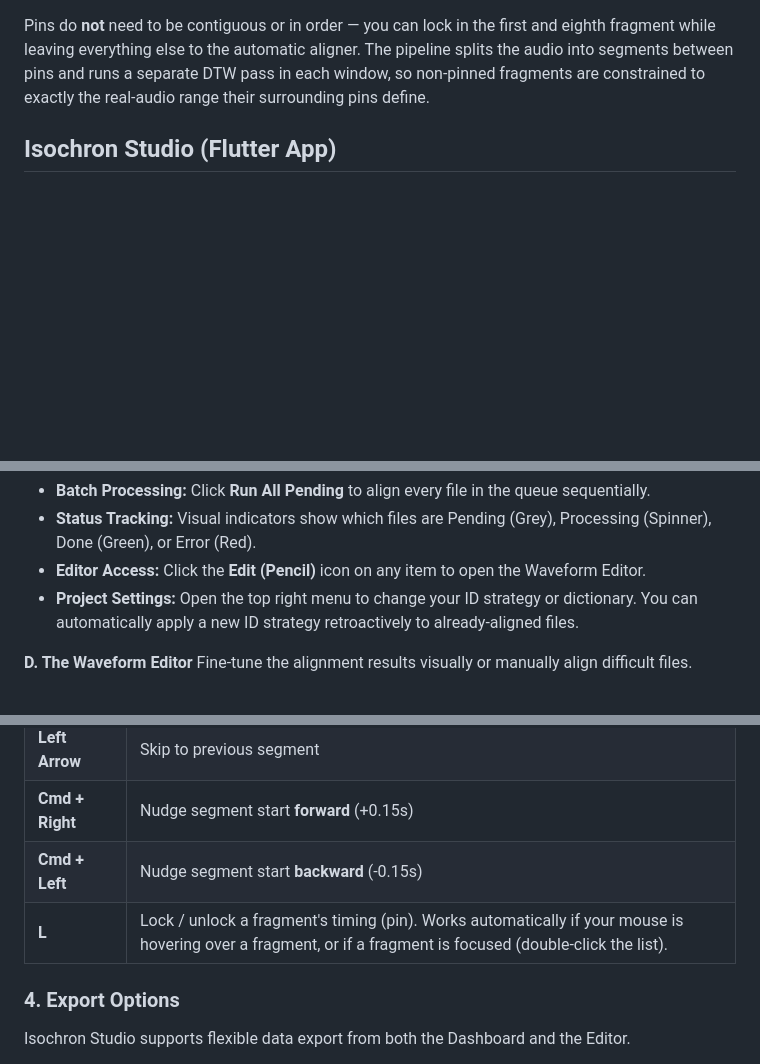
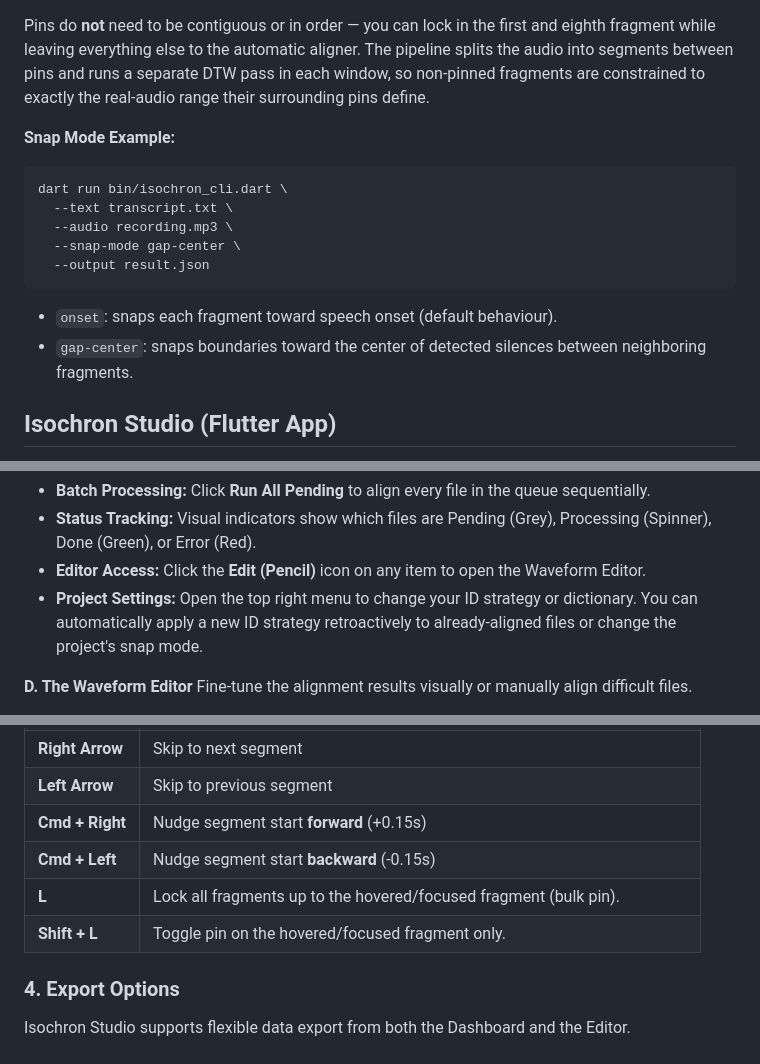
Before and after one commit to ethnosdev/isochron, a Markdown page: README.md, 3 parts joined by grey strips. GitHub-like rendering; blank space fills up the shorter version.

````diff
--- a/README.md
+++ b/README.md
@@ -90,6 +91,18 @@ dart run bin/isochron_cli.dart \
 ```
 
 Pins do **not** need to be contiguous or in order — you can lock in the first and eighth fragment while leaving everything else to the automatic aligner. The pipeline splits the audio into segments between pins and runs a separate DTW pass in each window, so non-pinned fragments are constrained to exactly the real-audio range their surrounding pins define.
+
+**Snap Mode Example:**
+```bash
+dart run bin/isochron_cli.dart \
+  --text transcript.txt \
+  --audio recording.mp3 \
+  --snap-mode gap-center \
+  --output result.json
+```
+
+- `onset`: snaps each fragment toward speech onset (default behaviour).
+- `gap-center`: snaps boundaries toward the center of detected silences between neighboring fragments.
 
 ## Isochron Studio (Flutter App)
 
@@ -140,7 +153,7 @@ This is your command center.
 *   **Batch Processing:** Click **Run All Pending** to align every file in the queue sequentially.
 *   **Status Tracking:** Visual indicators show which files are Pending (Grey), Processing (Spinner), Done (Green), or Error (Red).
 *   **Editor Access:** Click the **Edit (Pencil)** icon on any item to open the Waveform Editor.
-*   **Project Settings:** Open the top right menu to change your ID strategy or dictionary. You can automatically apply a new ID strategy retroactively to already-aligned files.
+*   **Project Settings:** Open the top right menu to change your ID strategy or dictionary. You can automatically apply a new ID strategy retroactively to already-aligned files or change the project's snap mode.
 
 **D. The Waveform Editor**
 Fine-tune the alignment results visually or manually align difficult files.
@@ -161,7 +174,8 @@ Fine-tune the alignment results visually or manually align difficult files.
 | **Left Arrow**  | Skip to previous segment                                                                                                                                     |
 | **Cmd + Right** | Nudge segment start **forward** (+0.15s)                                                                                                                     |
 | **Cmd + Left**  | Nudge segment start **backward** (-0.15s)                                                                                                                    |
-| **L**           | Lock / unlock a fragment's timing (pin). Works automatically if your mouse is hovering over a fragment, or if a fragment is focused (double-click the list). |
+| **L**           | Lock all fragments up to the hovered/focused fragment (bulk pin).                                                                                            |
+| **Shift + L**   | Toggle pin on the hovered/focused fragment only.                                                                                                             |
 
 ### 4. Export Options
 
````
Also changed, not shown: other parts of README.md (+1 -0 lines), isochron_cli/technical_overview.md (+37 -2 lines).
